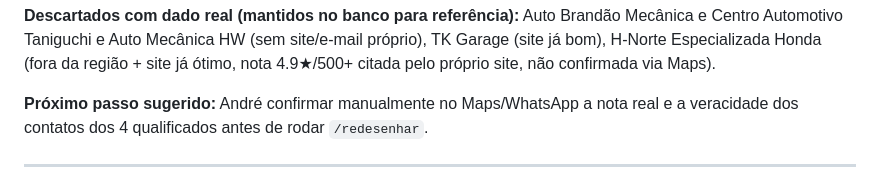
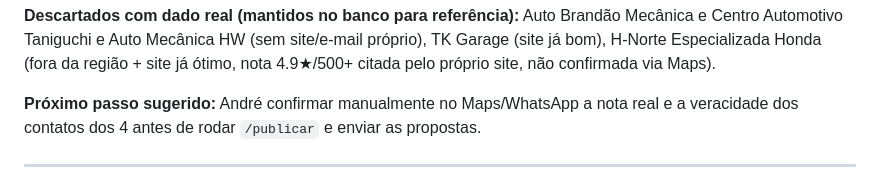
Before and after one commit to Asilva-01/prospect-sites, a Markdown page: leads.md, the part around the change. Drawn GitHub-style.

Commit message:
docs: corrige próximo passo desatualizado no leads.md da Onda 4
Co-Authored-By: Claude Sonnet 5 <noreply@anthropic.com>

```diff
--- a/leads.md
+++ b/leads.md
@@ -20,7 +20,7 @@ Status geral: **13 Propostas Enviadas + 4 Novos Leads Qualificados (Onda 4 — J
 
 **Descartados com dado real (mantidos no banco para referência):** Auto Brandão Mecânica e Centro Automotivo Taniguchi e Auto Mecânica HW (sem site/e-mail próprio), TK Garage (site já bom), H-Norte Especializada Honda (fora da região + site já ótimo, nota 4.9★/500+ citada pelo próprio site, não confirmada via Maps).
 
-**Próximo passo sugerido:** André confirmar manualmente no Maps/WhatsApp a nota real e a veracidade dos contatos dos 4 qualificados antes de rodar `/redesenhar`.
+**Próximo passo sugerido:** André confirmar manualmente no Maps/WhatsApp a nota real e a veracidade dos contatos dos 4 antes de rodar `/publicar` e enviar as propostas.
 
 ---
 
```
